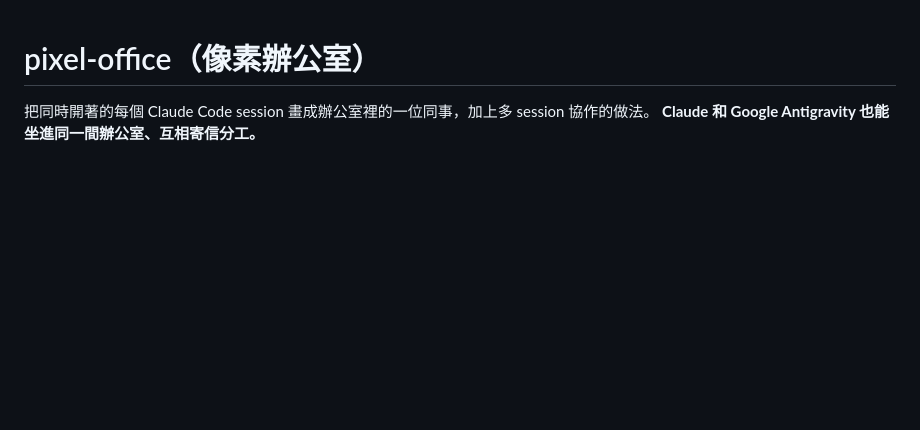
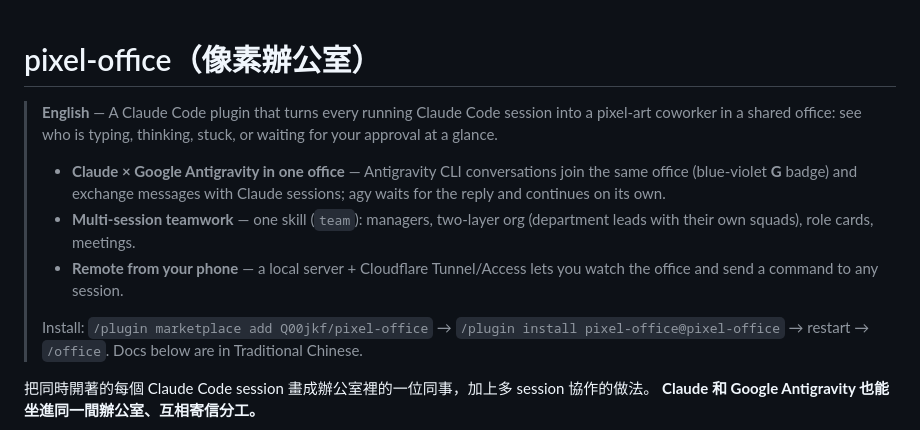
Before and after one commit to Q00jkf/pixel-office, a Markdown page: README.md, the part around the change. GitHub-like rendering; blank space fills up the shorter version.

Commit message:
docs: README 開頭加英文簡介（Claude × Antigravity、多 session 協作、手機遠端、安裝）（jacky 2026-10-29：提高曝光）
Co-Authored-By: Claude Opus 5.5 <noreply@anthropic.com>

```diff
--- a/README.md
+++ b/README.md
@@ -1,4 +1,11 @@
 # pixel-office（像素辦公室）
+
+> **English** — A Claude Code plugin that turns every running Claude Code session into a pixel-art coworker in a shared office: see who is typing, thinking, stuck, or waiting for your approval at a glance.
+> - **Claude × Google Antigravity in one office** — Antigravity CLI conversations join the same office (blue-violet **G** badge) and exchange messages with Claude sessions; agy waits for the reply and continues on its own.
+> - **Multi-session teamwork** — one skill (`team`): managers, two-layer org (department leads with their own squads), role cards, meetings.
+> - **Remote from your phone** — a local server + Cloudflare Tunnel/Access lets you watch the office and send a command to any session.
+>
+> Install: `/plugin marketplace add Q00jkf/pixel-office` → `/plugin install pixel-office@pixel-office` → restart → `/office`. Docs below are in Traditional Chinese.
 
 把同時開著的每個 Claude Code session 畫成辦公室裡的一位同事，加上多 session 協作的做法。
 **Claude 和 Google Antigravity 也能坐進同一間辦公室、互相寄信分工。**
```
